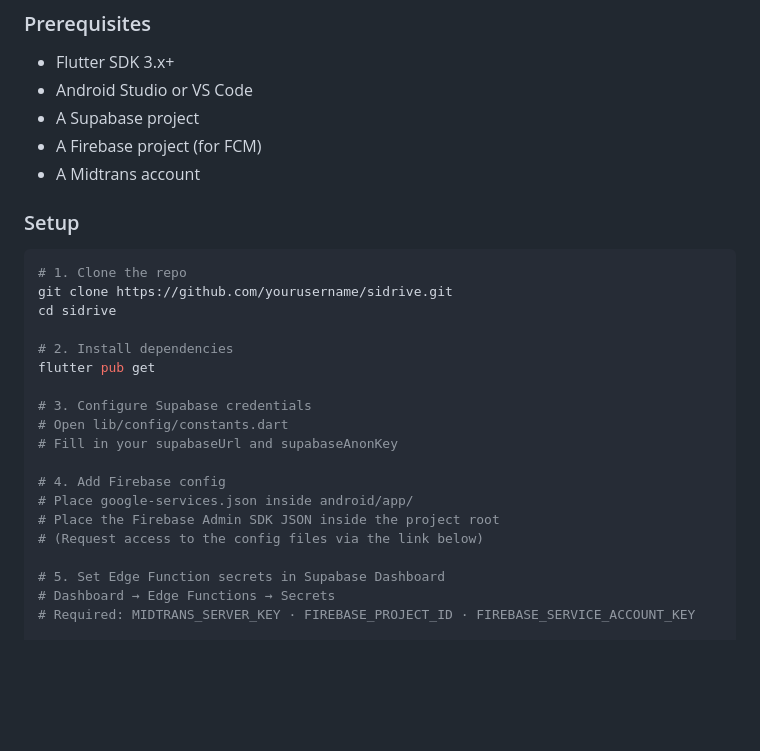
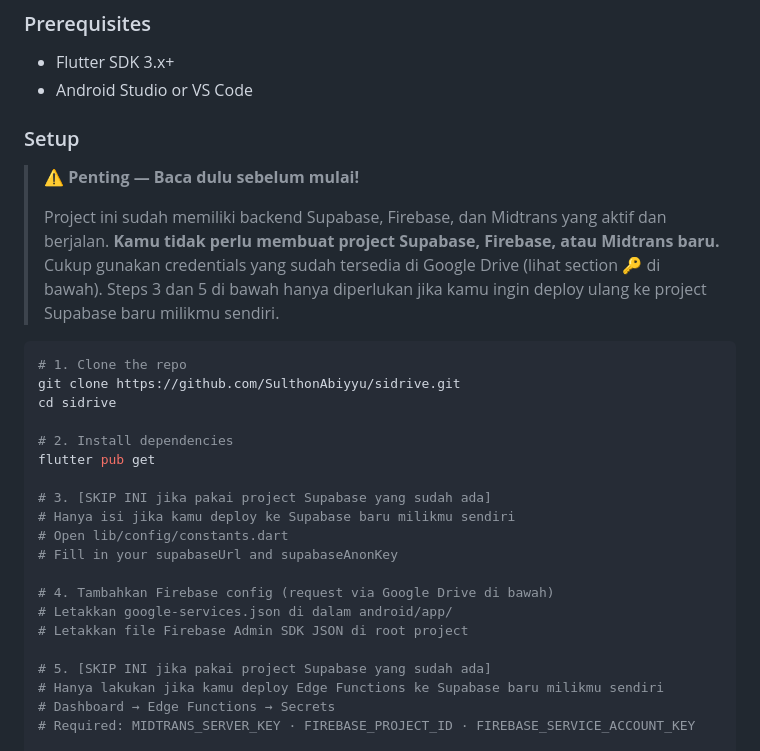
Before and after one commit to SulthonAbiyyu/sidrive, a Markdown page: README.md, the part around the change. Drawn GitHub-style; blank space fills up the shorter version.

````diff
--- a/README.md
+++ b/README.md
@@ -194,30 +194,35 @@ sidrive/
 ### Prerequisites
 - Flutter SDK 3.x+
 - Android Studio or VS Code
-- A Supabase project
-- A Firebase project (for FCM)
-- A Midtrans account
 
 ### Setup
 
+> ⚠️ **Penting — Baca dulu sebelum mulai!**
+>
+> Project ini sudah memiliki backend Supabase, Firebase, dan Midtrans yang aktif dan berjalan.
+> **Kamu tidak perlu membuat project Supabase, Firebase, atau Midtrans baru.**
+> Cukup gunakan credentials yang sudah tersedia di Google Drive (lihat section 🔑 di bawah).
+> Steps 3 dan 5 di bawah hanya diperlukan jika kamu ingin deploy ulang ke project Supabase baru milikmu sendiri.
+
 ```bash
 # 1. Clone the repo
-git clone https://github.com/yourusername/sidrive.git
+git clone https://github.com/SulthonAbiyyu/sidrive.git
 cd sidrive
 
 # 2. Install dependencies
 flutter pub get
 
-# 3. Configure Supabase credentials
+# 3. [SKIP INI jika pakai project Supabase yang sudah ada]
+# Hanya isi jika kamu deploy ke Supabase baru milikmu sendiri
 # Open lib/config/constants.dart
 # Fill in your supabaseUrl and supabaseAnonKey
 
-# 4. Add Firebase config
-# Place google-services.json inside android/app/
-# Place the Firebase Admin SDK JSON inside the project root
-# (Request access to the config files via the link below)
+# 4. Tambahkan Firebase config (request via Google Drive di bawah)
+# Letakkan google-services.json di dalam android/app/
+# Letakkan file Firebase Admin SDK JSON di root project
 
-# 5. Set Edge Function secrets in Supabase Dashboard
+# 5. [SKIP INI jika pakai project Supabase yang sudah ada]
+# Hanya lakukan jika kamu deploy Edge Functions ke Supabase baru milikmu sendiri
 # Dashboard → Edge Functions → Secrets
 # Required: MIDTRANS_SERVER_KEY · FIREBASE_PROJECT_ID · FIREBASE_SERVICE_ACCOUNT_KEY
 
````
